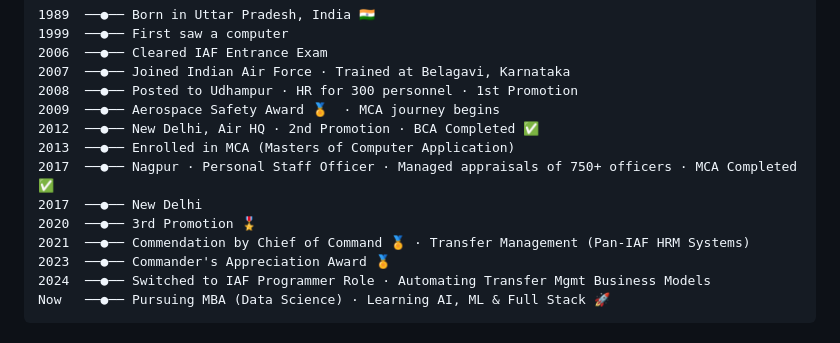
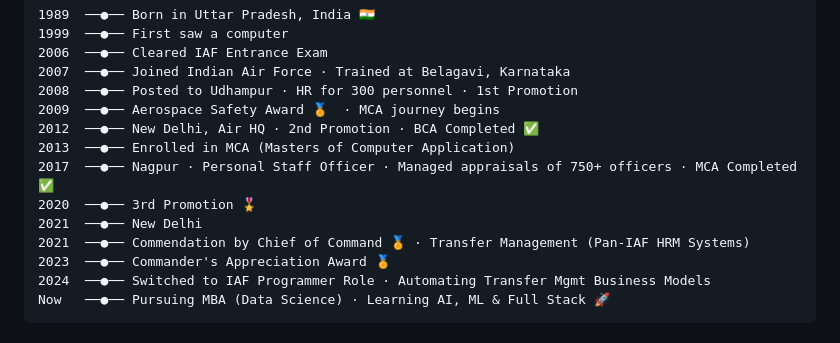
Before and after one commit to raghavendra-exp/raghavendra-exp, a Markdown page: README.md, the part around the change. Rendered like a GitHub page.

```diff
--- a/README.md
+++ b/README.md
@@ -40,8 +40,8 @@ I saw my first computer in **1999** — and it ignited a curiosity that never st
 2012  ──●── New Delhi, Air HQ · 2nd Promotion · BCA Completed ✅
 2013  ──●── Enrolled in MCA (Masters of Computer Application)
 2017  ──●── Nagpur · Personal Staff Officer · Managed appraisals of 750+ officers · MCA Completed ✅
-2017  ──●── New Delhi
 2020  ──●── 3rd Promotion 🎖️
+2021  ──●── New Delhi
 2021  ──●── Commendation by Chief of Command 🏅 · Transfer Management (Pan-IAF HRM Systems)
 2023  ──●── Commander's Appreciation Award 🏅
 2024  ──●── Switched to IAF Programmer Role · Automating Transfer Mgmt Business Models
```
